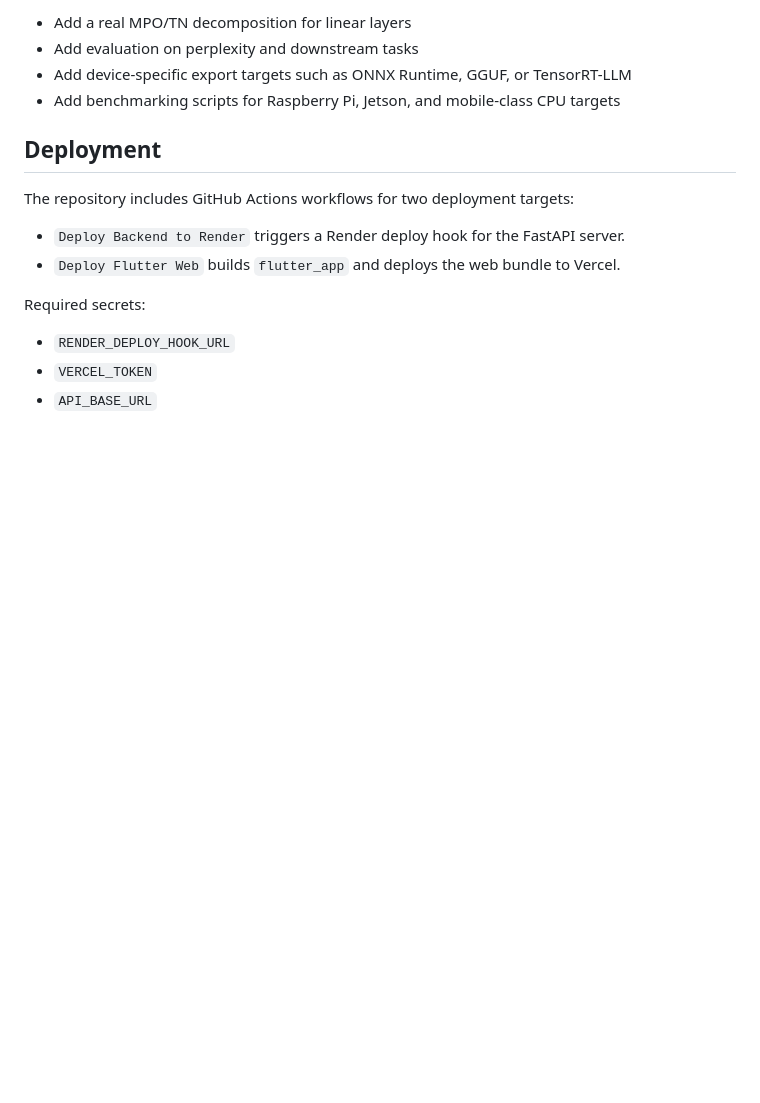
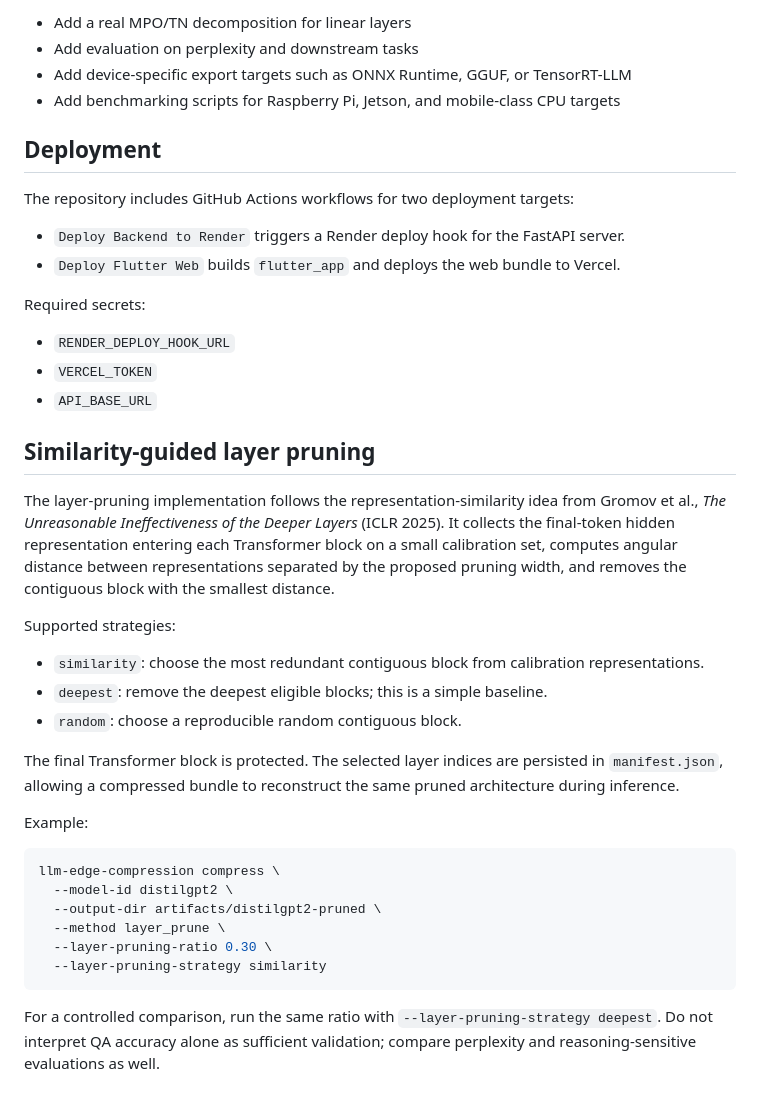
Before and after one commit to Kantdrav/llm_compression, a Markdown page: README.md, the part around the change. Drawn GitHub-style; blank space fills up the shorter version.

Commit message:
Document similarity-guided layer pruning

````diff
--- a/README.md
+++ b/README.md
@@ -85,3 +85,29 @@ Required secrets:
 - `RENDER_DEPLOY_HOOK_URL`
 - `VERCEL_TOKEN`
 - `API_BASE_URL`
+
+
+## Similarity-guided layer pruning
+
+The layer-pruning implementation follows the representation-similarity idea from Gromov et al., *The Unreasonable Ineffectiveness of the Deeper Layers* (ICLR 2025). It collects the final-token hidden representation entering each Transformer block on a small calibration set, computes angular distance between representations separated by the proposed pruning width, and removes the contiguous block with the smallest distance.
+
+Supported strategies:
+
+- `similarity`: choose the most redundant contiguous block from calibration representations.
+- `deepest`: remove the deepest eligible blocks; this is a simple baseline.
+- `random`: choose a reproducible random contiguous block.
+
+The final Transformer block is protected. The selected layer indices are persisted in `manifest.json`, allowing a compressed bundle to reconstruct the same pruned architecture during inference.
+
+Example:
+
+```bash
+llm-edge-compression compress \
+  --model-id distilgpt2 \
+  --output-dir artifacts/distilgpt2-pruned \
+  --method layer_prune \
+  --layer-pruning-ratio 0.30 \
+  --layer-pruning-strategy similarity
+```
+
+For a controlled comparison, run the same ratio with `--layer-pruning-strategy deepest`. Do not interpret QA accuracy alone as sufficient validation; compare perplexity and reasoning-sensitive evaluations as well.
````
